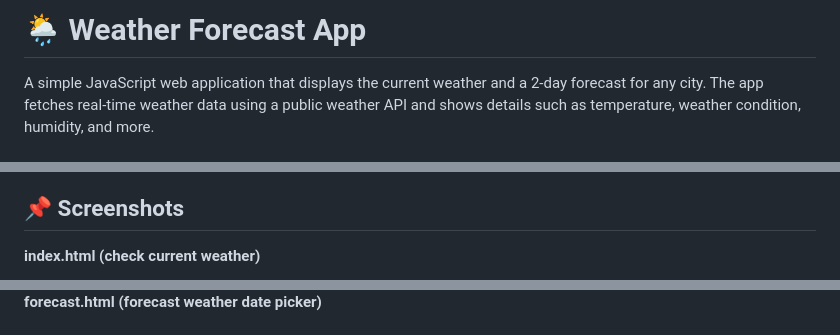
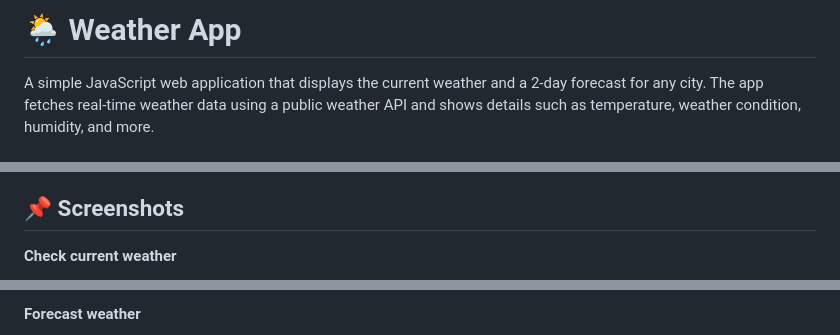
Before and after one commit to rytvee/weatherapp, a Markdown page: README.md, 3 parts joined by grey strips. Rendered like a GitHub page.

```diff
--- a/README.md
+++ b/README.md
@@ -1,4 +1,4 @@
-# 🌦 Weather Forecast App
+# 🌦 Weather App
 A simple JavaScript web application that displays the current weather and a 2-day forecast for any city.
 The app fetches real-time weather data using a public weather API and shows details such as temperature, weather condition, humidity, and more.
 
@@ -92,5 +92,5 @@ Prevents the API key from being exposed in client-side code.
 
 ## 📌 Screenshots
 
-**index.html (check current weather)**
+**Check current weather**
 
@@ -106,3 +104,3 @@ Prevents the API key from being exposed in client-side code.
 
-**forecast.html (forecast weather date picker)**
+**Forecast weather**
 
```
Also changed, not shown: other parts of README.md (+11 -8 lines).
